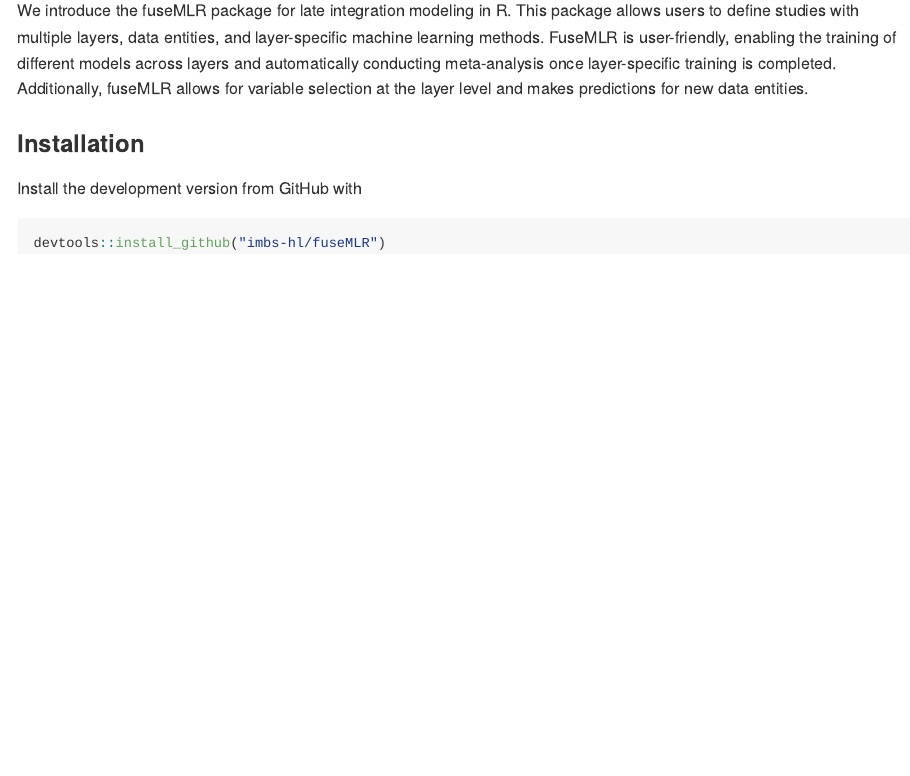
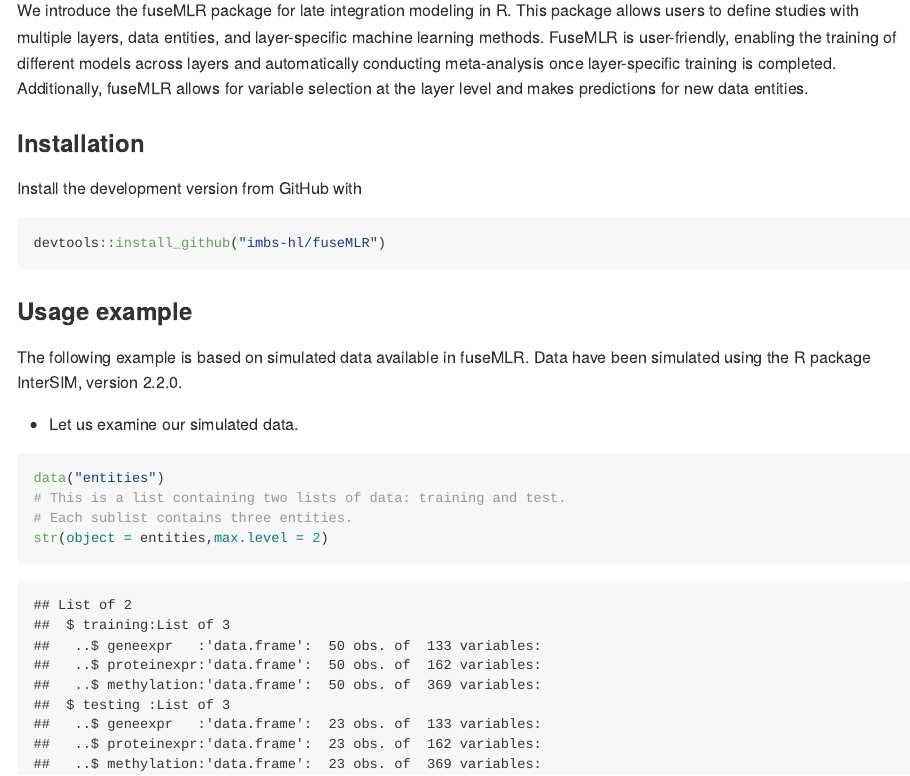
Before and after one commit to imbs-hl/fuseMLR, an R Markdown document (README.Rmd): the page in a window 1100 px wide, from 370 px down. The pictures show the output file README.md that the author committed with the source, drawn offline in the style of GitHub; badge pictures from the web are left out.

Commit message:
Data inspection

````diff
--- a/README.Rmd
+++ b/README.Rmd
@@ -33,3 +33,16 @@
 ```R
 devtools::install_github("imbs-hl/fuseMLR")
 ```
+
+### Usage example
+
+The following example is based on simulated data available in fuseMLR. Data have been simulated using the R package InterSIM, version 2.2.0.
+
+- Let us examine our simulated data.
+
+```{r data_exam, include=TRUE, eval=TRUE}
+data("entities")
+# This is a list containing two lists of data: training and test.
+# Each sublist contains three entities.
+str(object = entities,max.level = 2)
+```
````
Also changed, not shown: README.md.
